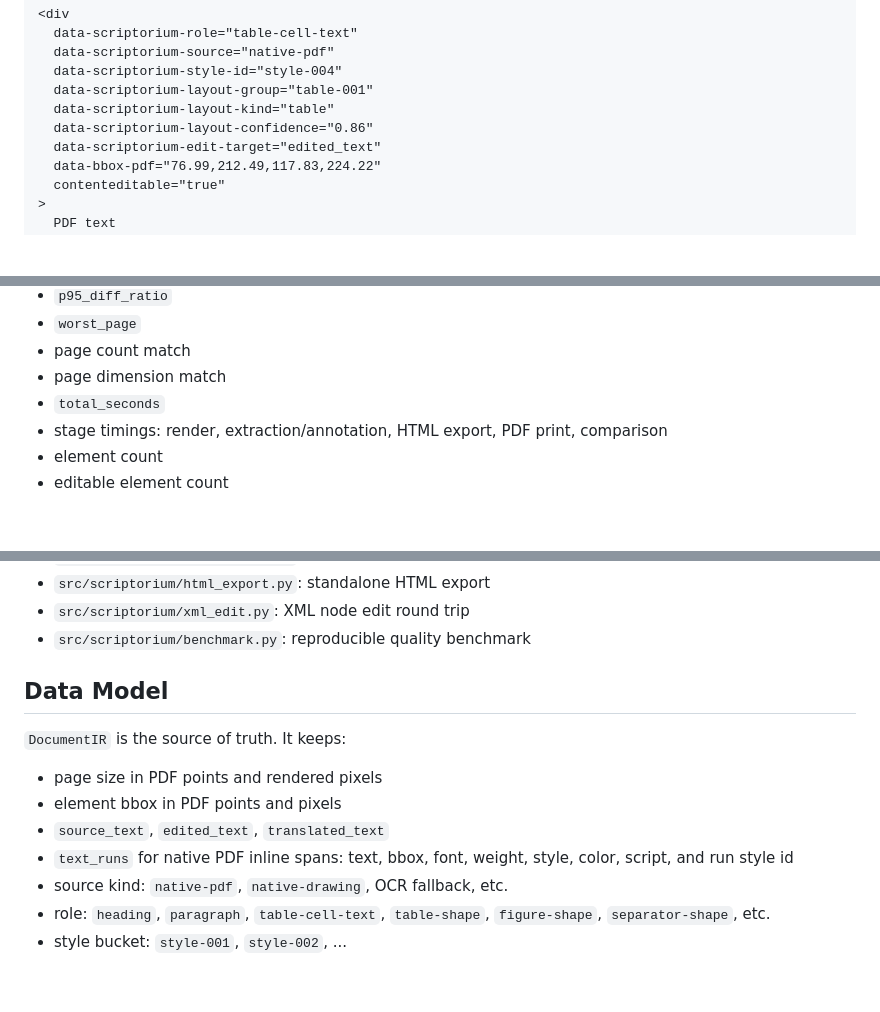
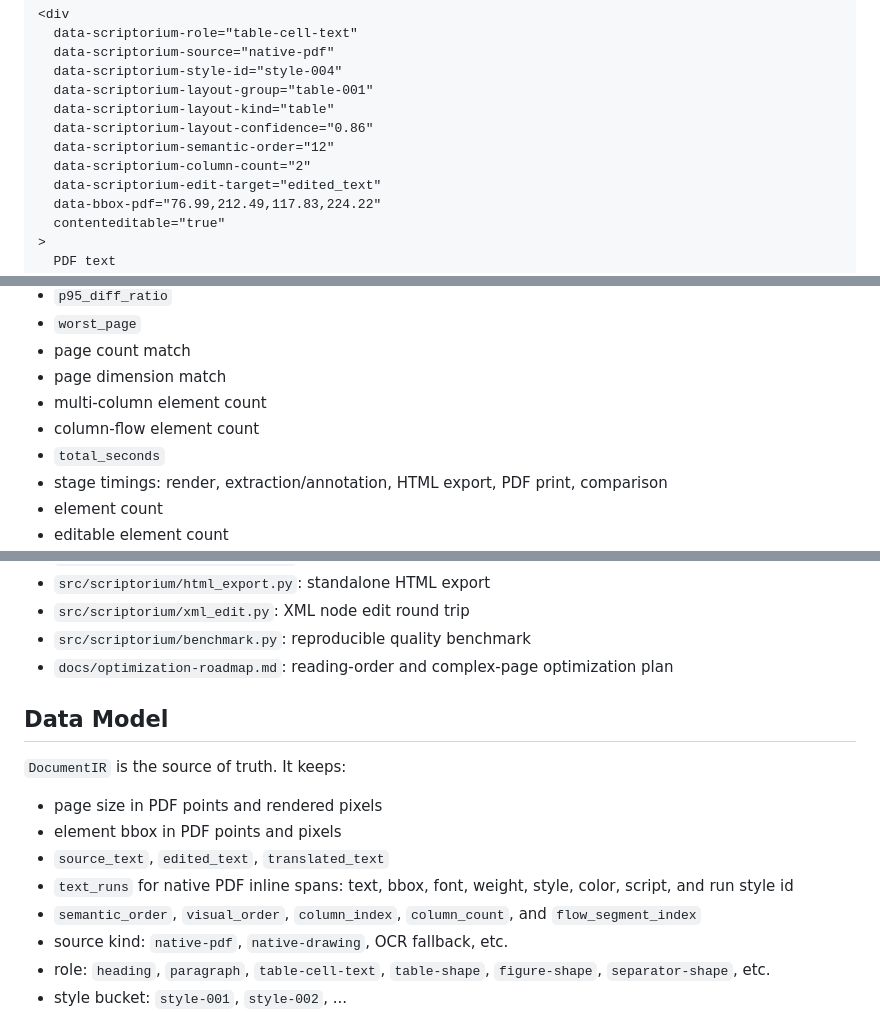
Before and after one commit to followcat/Scriptorium, a Markdown page: README.md, 3 parts joined by grey strips. Rendered like a GitHub page; blank space fills up the shorter version.

```diff
--- a/README.md
+++ b/README.md
@@ -53,6 +53,8 @@ Scriptorium 的 `structured` 模式明确避免整页图片：
   data-scriptorium-layout-group="table-001"
   data-scriptorium-layout-kind="table"
   data-scriptorium-layout-confidence="0.86"
+  data-scriptorium-semantic-order="12"
+  data-scriptorium-column-count="2"
   data-scriptorium-edit-target="edited_text"
   data-bbox-pdf="76.99,212.49,117.83,224.22"
   contenteditable="true"
@@ -227,6 +229,8 @@ Tracked metrics:
 - `worst_page`
 - page count match
 - page dimension match
+- multi-column element count
+- column-flow element count
 - `total_seconds`
 - stage timings: render, extraction/annotation, HTML export, PDF print, comparison
 - element count
@@ -260,6 +264,7 @@ Core files:
 - `src/scriptorium/html_export.py`: standalone HTML export
 - `src/scriptorium/xml_edit.py`: XML node edit round trip
 - `src/scriptorium/benchmark.py`: reproducible quality benchmark
+- `docs/optimization-roadmap.md`: reading-order and complex-page optimization plan
 
 ## Data Model
 
@@ -269,6 +274,7 @@ Core files:
 - element bbox in PDF points and pixels
 - `source_text`, `edited_text`, `translated_text`
 - `text_runs` for native PDF inline spans: text, bbox, font, weight, style, color, script, and run style id
+- `semantic_order`, `visual_order`, `column_index`, `column_count`, and `flow_segment_index`
 - source kind: `native-pdf`, `native-drawing`, OCR fallback, etc.
 - role: `heading`, `paragraph`, `table-cell-text`, `table-shape`, `figure-shape`, `separator-shape`, etc.
 - style bucket: `style-001`, `style-002`, ...
```
Also changed, not shown: other parts of README.md (+8 -8 lines), docs/implementation-notes.md (+31 -0 lines), docs/optimization-roadmap.md (added, +52 -0 lines).
